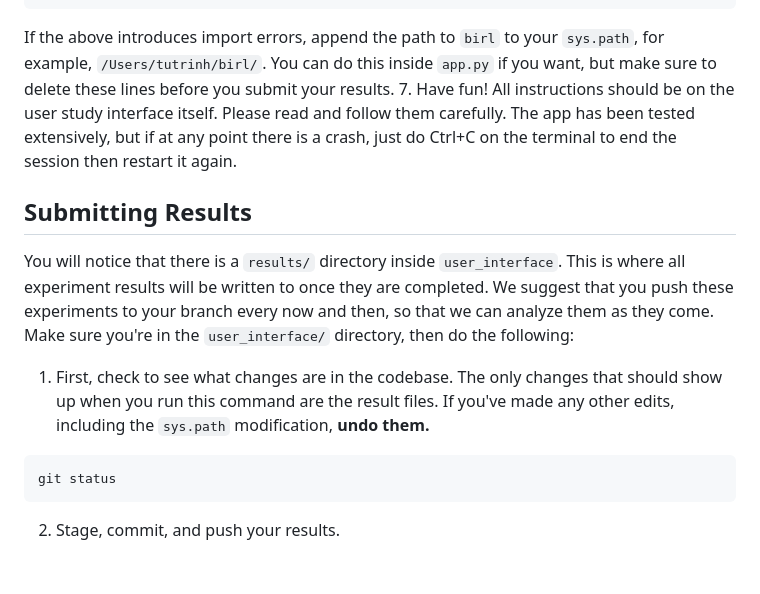
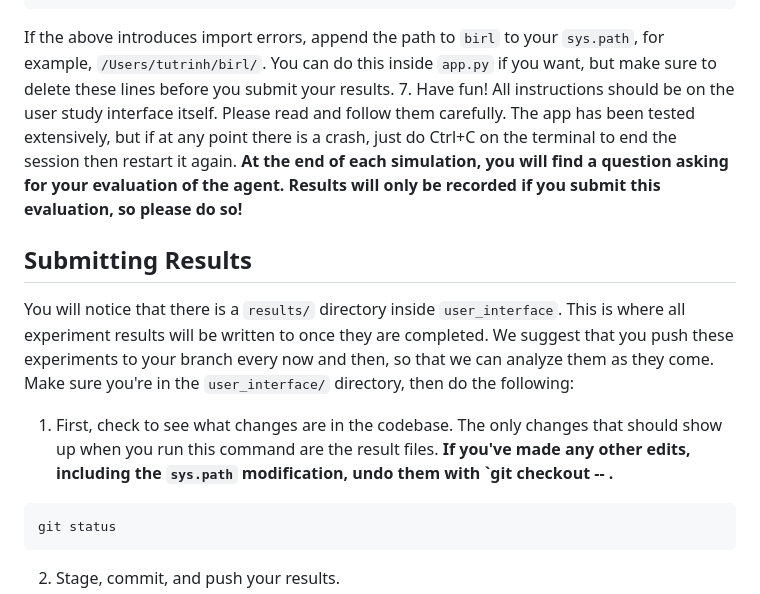
Before and after one commit to dsbrown1331/birl, a Markdown page: README.md, the part around the change. Drawn GitHub-style; blank space fills up the shorter version.

````diff
--- a/README.md
+++ b/README.md
@@ -57,11 +57,11 @@ cd user_interface
 python3 app.py
 ```
 If the above introduces import errors, append the path to `birl` to your `sys.path`, for example, `/Users/tutrinh/birl/`. You can do this inside `app.py` if you want, but make sure to delete these lines before you submit your results.
-7. Have fun! All instructions should be on the user study interface itself. Please read and follow them carefully. The app has been tested extensively, but if at any point there is a crash, just do Ctrl+C on the terminal to end the session then restart it again.
+7. Have fun! All instructions should be on the user study interface itself. Please read and follow them carefully. The app has been tested extensively, but if at any point there is a crash, just do Ctrl+C on the terminal to end the session then restart it again. **At the end of each simulation, you will find a question asking for your evaluation of the agent. Results will only be recorded if you submit this evaluation, so please do so!**
 
 ## Submitting Results
 You will notice that there is a `results/` directory inside `user_interface`. This is where all experiment results will be written to once they are completed. We suggest that you push these experiments to your branch every now and then, so that we can analyze them as they come. Make sure you're in the `user_interface/` directory, then do the following:
-1. First, check to see what changes are in the codebase. The only changes that should show up when you run this command are the result files. If you've made any other edits, including the `sys.path` modification, **undo them.**
+1. First, check to see what changes are in the codebase. The only changes that should show up when you run this command are the result files. **If you've made any other edits, including the `sys.path` modification, undo them with `git checkout -- <file>.**
 ```
 git status
 ```
````
